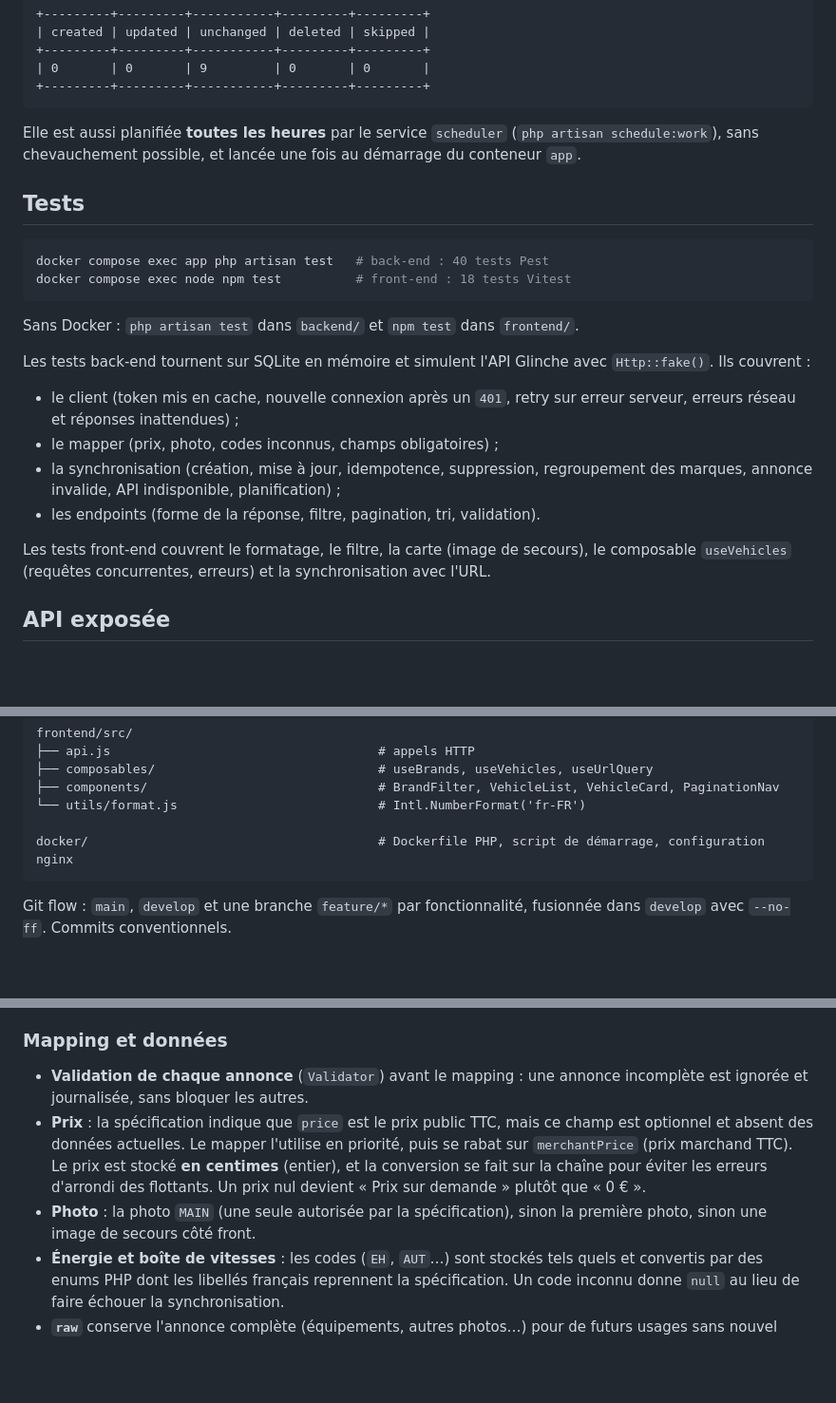
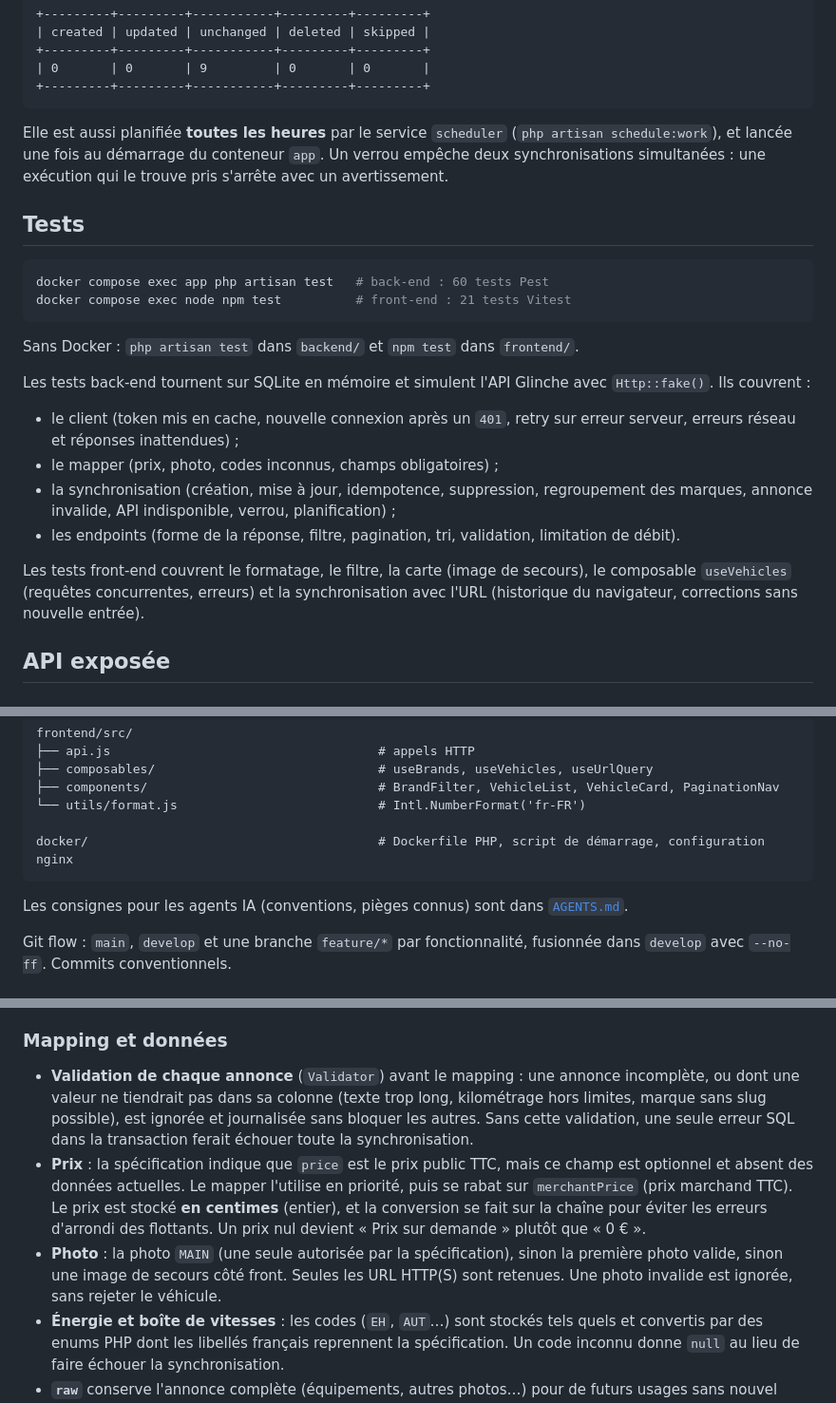
Before and after one commit to Razigue/glinche-vehicle-catalog, a Markdown page: README.md, 3 parts joined by grey strips. Shown at 95% size. Rendered like a GitHub page; blank space fills up the shorter version.

Commit message:
docs: add agent guidelines and document the fixes
Co-Authored-By: Claude Opus 5.5 <noreply@anthropic.com>

````diff
--- a/README.md
+++ b/README.md
@@ -108,13 +108,13 @@ La commande affiche puis journalise (`storage/logs/laravel.log`) le bilan de la
 +---------+---------+-----------+---------+---------+
 ```
 
-Elle est aussi planifiée **toutes les heures** par le service `scheduler` (`php artisan schedule:work`), sans chevauchement possible, et lancée une fois au démarrage du conteneur `app`.
+Elle est aussi planifiée **toutes les heures** par le service `scheduler` (`php artisan schedule:work`), et lancée une fois au démarrage du conteneur `app`. Un verrou empêche deux synchronisations simultanées : une exécution qui le trouve pris s'arrête avec un avertissement.
 
 ## Tests
 
 ```bash
-docker compose exec app php artisan test   # back-end : 40 tests Pest
-docker compose exec node npm test          # front-end : 18 tests Vitest
+docker compose exec app php artisan test   # back-end : 60 tests Pest
+docker compose exec node npm test          # front-end : 21 tests Vitest
 ```
 
 Sans Docker : `php artisan test` dans `backend/` et `npm test` dans `frontend/`.
@@ -123,10 +123,10 @@ Les tests back-end tournent sur SQLite en mémoire et simulent l'API Glinche ave
 
 - le client (token mis en cache, nouvelle connexion après un `401`, retry sur erreur serveur, erreurs réseau et réponses inattendues) ;
 - le mapper (prix, photo, codes inconnus, champs obligatoires) ;
-- la synchronisation (création, mise à jour, idempotence, suppression, regroupement des marques, annonce invalide, API indisponible, planification) ;
-- les endpoints (forme de la réponse, filtre, pagination, tri, validation).
+- la synchronisation (création, mise à jour, idempotence, suppression, regroupement des marques, annonce invalide, API indisponible, verrou, planification) ;
+- les endpoints (forme de la réponse, filtre, pagination, tri, validation, limitation de débit).
 
-Les tests front-end couvrent le formatage, le filtre, la carte (image de secours), le composable `useVehicles` (requêtes concurrentes, erreurs) et la synchronisation avec l'URL.
+Les tests front-end couvrent le formatage, le filtre, la carte (image de secours), le composable `useVehicles` (requêtes concurrentes, erreurs) et la synchronisation avec l'URL (historique du navigateur, corrections sans nouvelle entrée).
 
 ## API exposée
 
@@ -188,6 +188,8 @@ frontend/src/
 docker/                                       # Dockerfile PHP, script de démarrage, configuration nginx
 ```
 
+Les consignes pour les agents IA (conventions, pièges connus) sont dans [`AGENTS.md`](AGENTS.md).
+
 Git flow : `main`, `develop` et une branche `feature/*` par fonctionnalité, fusionnée dans `develop` avec `--no-ff`. Commits conventionnels.
 
 ## Choix techniques
@@ -208,9 +210,9 @@ La documentation est une page Swagger rendue en JavaScript. Elle charge la spéc
 
 ### Mapping et données
 
-- **Validation de chaque annonce** (`Validator`) avant le mapping : une annonce incomplète est ignorée et journalisée, sans bloquer les autres.
+- **Validation de chaque annonce** (`Validator`) avant le mapping : une annonce incomplète, ou dont une valeur ne tiendrait pas dans sa colonne (texte trop long, kilométrage hors limites, marque sans slug possible), est ignorée et journalisée sans bloquer les autres. Sans cette validation, une seule erreur SQL dans la transaction ferait échouer toute la synchronisation.
 - **Prix** : la spécification indique que `price` est le prix public TTC, mais ce champ est optionnel et absent des données actuelles. Le mapper l'utilise en priorité, puis se rabat sur `merchantPrice` (prix marchand TTC). Le prix est stocké **en centimes** (entier), et la conversion se fait sur la chaîne pour éviter les erreurs d'arrondi des flottants. Un prix nul devient « Prix sur demande » plutôt que « 0 € ».
-- **Photo** : la photo `MAIN` (une seule autorisée par la spécification), sinon la première photo, sinon une image de secours côté front.
+- **Photo** : la photo `MAIN` (une seule autorisée par la spécification), sinon la première photo valide, sinon une image de secours côté front. Seules les URL HTTP(S) sont retenues. Une photo invalide est ignorée, sans rejeter le véhicule.
 - **Énergie et boîte de vitesses** : les codes (`EH`, `AUT`…) sont stockés tels quels et convertis par des enums PHP dont les libellés français reprennent la spécification. Un code inconnu donne `null` au lieu de faire échouer la synchronisation.
 - **`raw`** conserve l'annonce complète (équipements, autres photos…) pour de futurs usages sans nouvel appel à l'API.
 
````
Also changed, not shown: other parts of README.md (+2 -0 lines), AGENTS.md (added, +75 -0 lines).
